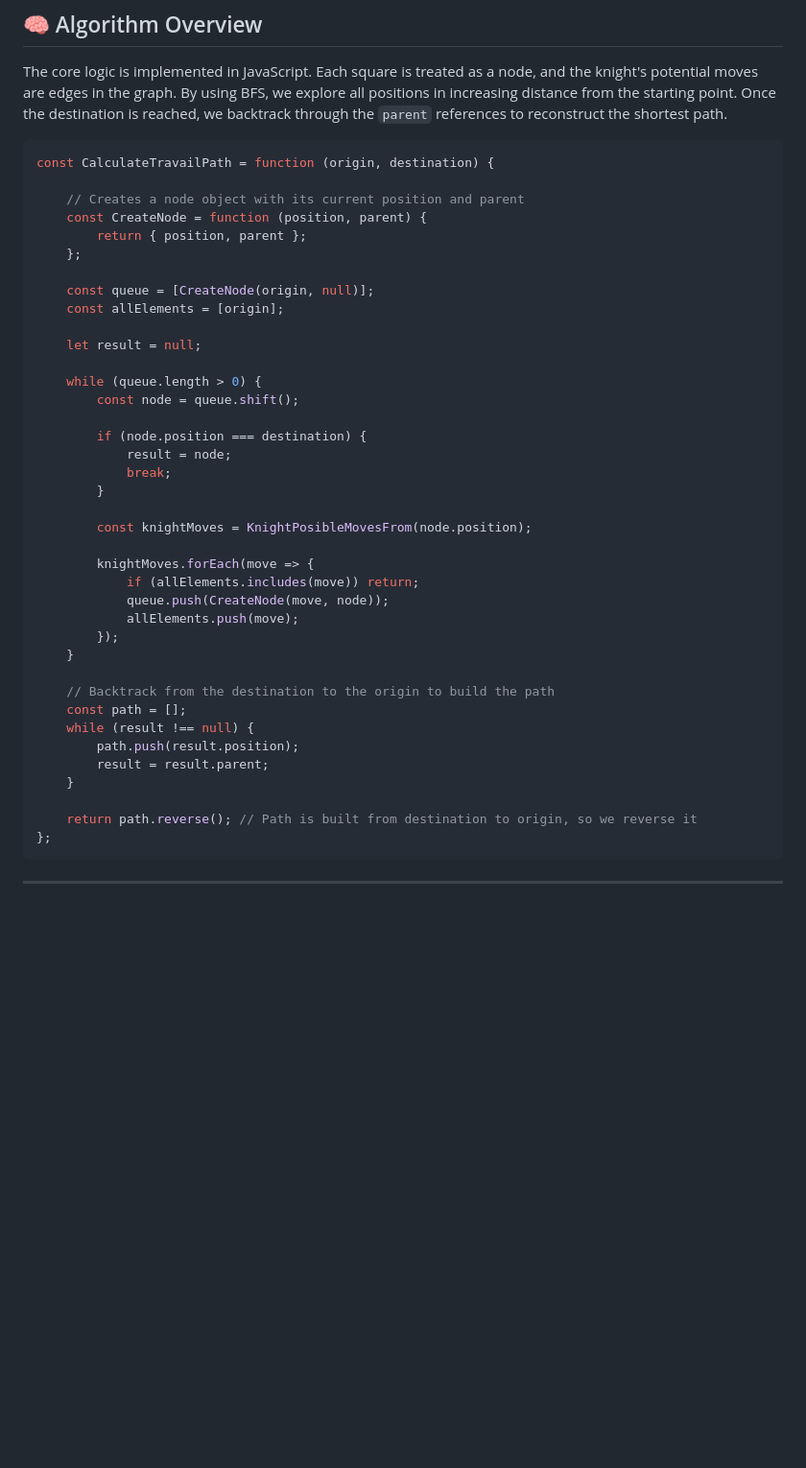
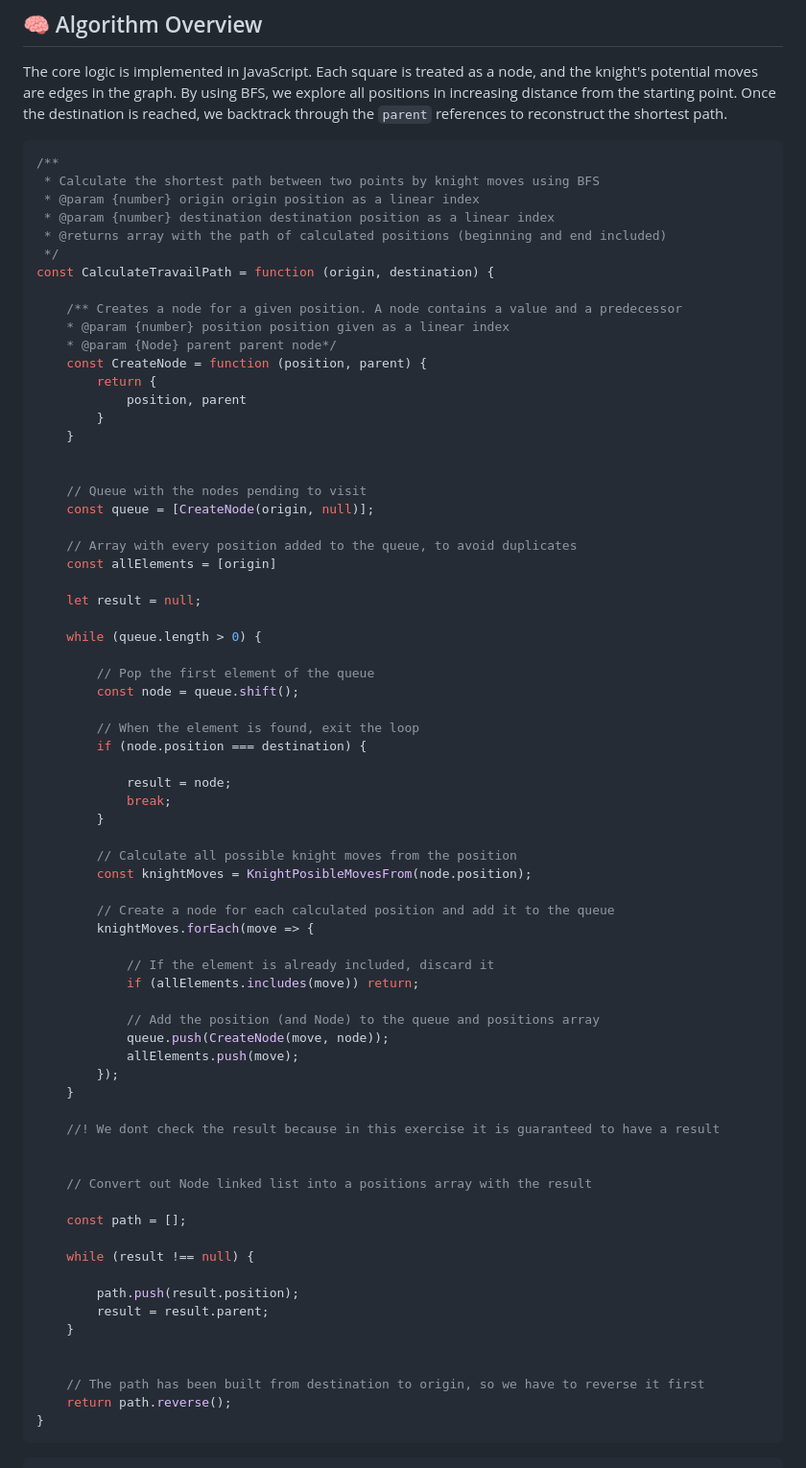
Before and after one commit to sryojhan/knights-travails, a Markdown page: README.md, the part around the change printed below. Shown: that part at 96% size. Drawn GitHub-style; blank space fills up the shorter version.

````diff
--- a/README.md
+++ b/README.md
@@ -37,42 +37,74 @@ This project uses the **Breadth-First Search (BFS)** algorithm to calculate the
 The core logic is implemented in JavaScript. Each square is treated as a node, and the knight's potential moves are edges in the graph. By using BFS, we explore all positions in increasing distance from the starting point. Once the destination is reached, we backtrack through the `parent` references to reconstruct the shortest path.
 
 ```js
+/**
+ * Calculate the shortest path between two points by knight moves using BFS
+ * @param {number} origin origin position as a linear index
+ * @param {number} destination destination position as a linear index
+ * @returns array with the path of calculated positions (beginning and end included)
+ */
 const CalculateTravailPath = function (origin, destination) {
 
-    // Creates a node object with its current position and parent
+    /** Creates a node for a given position. A node contains a value and a predecessor
+    * @param {number} position position given as a linear index
+    * @param {Node} parent parent node*/
     const CreateNode = function (position, parent) {
-        return { position, parent };
-    };
+        return {
+            position, parent
+        }
+    }
 
+
+    // Queue with the nodes pending to visit
     const queue = [CreateNode(origin, null)];
-    const allElements = [origin];
+
+    // Array with every position added to the queue, to avoid duplicates
+    const allElements = [origin]
 
     let result = null;
 
     while (queue.length > 0) {
+
+        // Pop the first element of the queue
         const node = queue.shift();
 
+        // When the element is found, exit the loop
         if (node.position === destination) {
+
             result = node;
             break;
         }
 
+        // Calculate all possible knight moves from the position
         const knightMoves = KnightPosibleMovesFrom(node.position);
 
+        // Create a node for each calculated position and add it to the queue
         knightMoves.forEach(move => {
+
+            // If the element is already included, discard it
             if (allElements.includes(move)) return;
+
+            // Add the position (and Node) to the queue and positions array
             queue.push(CreateNode(move, node));
             allElements.push(move);
         });
     }
 
-    // Backtrack from the destination to the origin to build the path
+    //! We dont check the result because in this exercise it is guaranteed to have a result
+
+
+    // Convert out Node linked list into a positions array with the result
+
     const path = [];
+
     while (result !== null) {
+
         path.push(result.position);
         result = result.parent;
     }
 
-    return path.reverse(); // Path is built from destination to origin, so we reverse it
-};
+
+    // The path has been built from destination to origin, so we have to reverse it first
+    return path.reverse();
+}
 ```
````
Also changed, not shown: other parts of README.md (+77 -0 lines).
